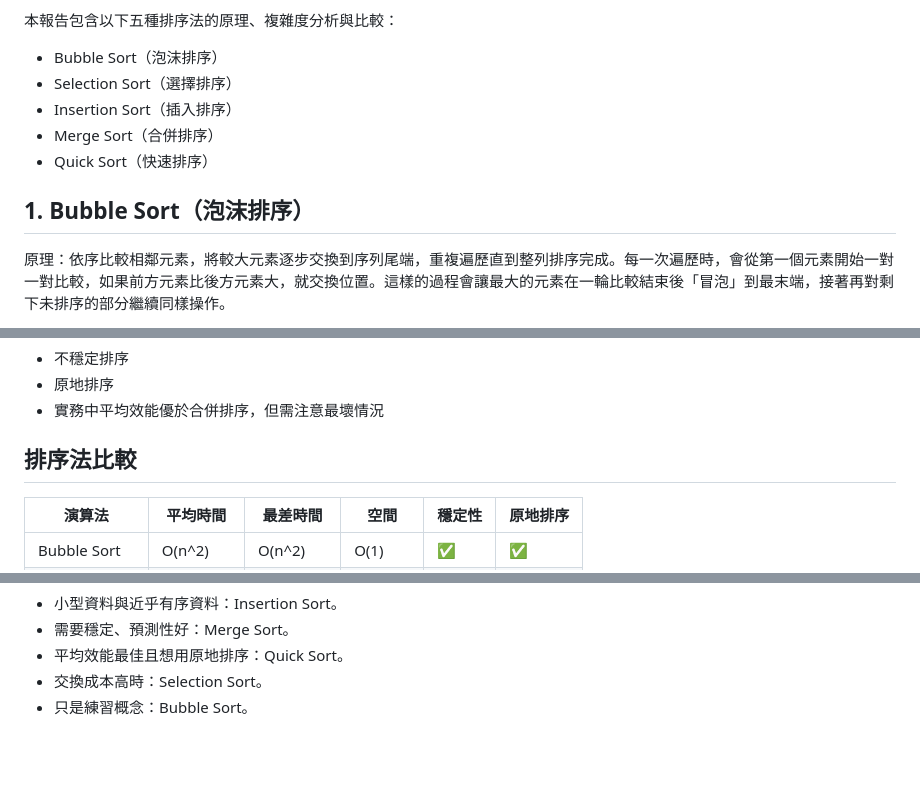
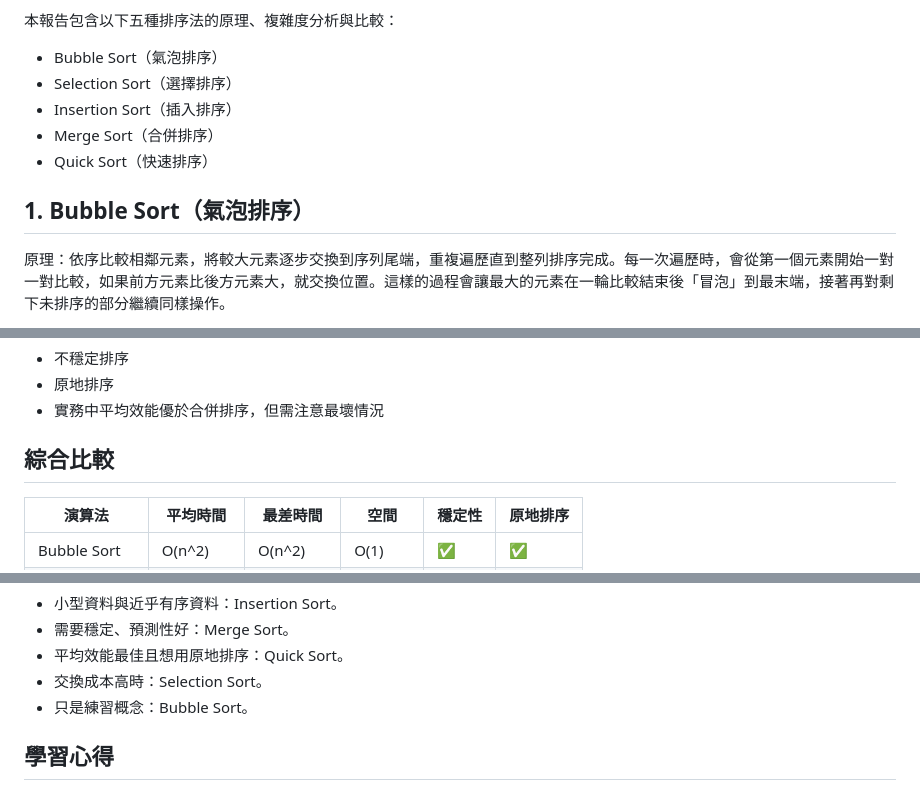
Before and after one commit to chiiily/sort_report, a Markdown page: README.md, 3 parts joined by grey strips. Rendered like a GitHub page; blank space fills up the shorter version.

```diff
--- a/README.md
+++ b/README.md
@@ -5,12 +7,12 @@
 
 本報告包含以下五種排序法的原理、複雜度分析與比較：
-- Bubble Sort（泡沫排序）
+- Bubble Sort（氣泡排序）
 - Selection Sort（選擇排序）
 - Insertion Sort（插入排序）
 - Merge Sort（合併排序）
 - Quick Sort（快速排序）
 
-## 1. Bubble Sort（泡沫排序）
+## 1. Bubble Sort（氣泡排序）
 
 原理：依序比較相鄰元素，將較大元素逐步交換到序列尾端，重複遍歷直到整列排序完成。每一次遍歷時，會從第一個元素開始一對一對比較，如果前方元素比後方元素大，就交換位置。這樣的過程會讓最大的元素在一輪比較結束後「冒泡」到最末端，接著再對剩下未排序的部分繼續同樣操作。
 
@@ -85,7 +87,7 @@
 - 原地排序
 - 實務中平均效能優於合併排序，但需注意最壞情況
 
-## 排序法比較
+## 綜合比較
 
 | 演算法 | 平均時間 | 最差時間 | 空間 | 穩定性 | 原地排序 |
 |---|---|---|---|---|---|
@@ -101,3 +103,5 @@
 - 平均效能最佳且想用原地排序：Quick Sort。
 - 交換成本高時：Selection Sort。
 - 只是練習概念：Bubble Sort。
+
+## 學習心得
```
Also changed, not shown: other parts of README.md (+5 -3 lines).
